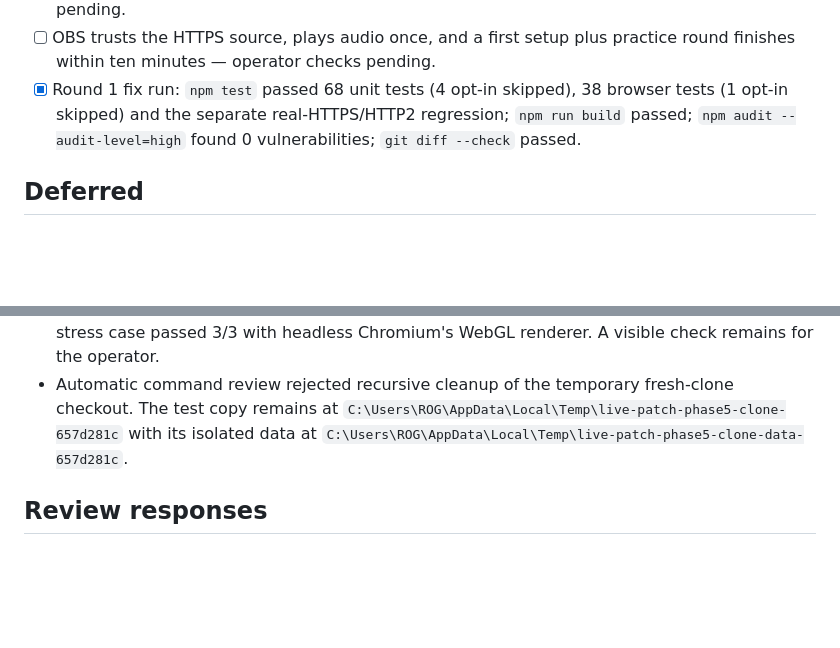
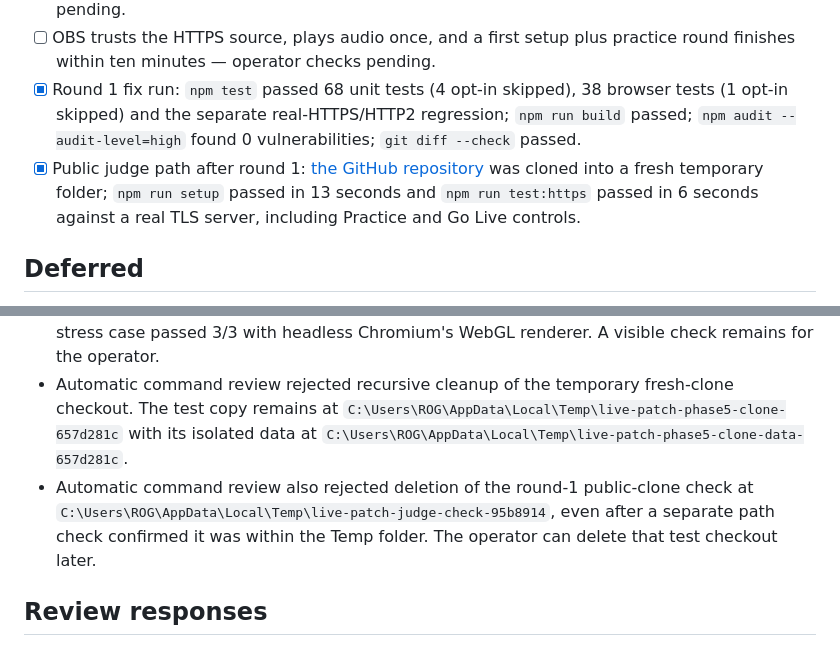
Before and after one commit to Nikhil0075/live-patch, a Markdown page: docs/phases/phase-5-report.md, 2 parts joined by grey strips. GitHub-like rendering; blank space fills up the shorter version.

Commit message:
phase 5: verify public fresh clone

```diff
--- a/docs/phases/phase-5-report.md
+++ b/docs/phases/phase-5-report.md
@@ -29,6 +29,7 @@
 - [x] WebGL crowd keeps unrelated patches active in headless Chromium with its WebGL renderer — opt-in test passed three consecutive runs. A visible streaming-PC observation remains pending.
 - [ ] OBS trusts the HTTPS source, plays audio once, and a first setup plus practice round finishes within ten minutes — operator checks pending.
 - [x] Round 1 fix run: `npm test` passed 68 unit tests (4 opt-in skipped), 38 browser tests (1 opt-in skipped) and the separate real-HTTPS/HTTP2 regression; `npm run build` passed; `npm audit --audit-level=high` found 0 vulnerabilities; `git diff --check` passed.
+- [x] Public judge path after round 1: [the GitHub repository](https://github.com/Nikhil0075/live-patch) was cloned into a fresh temporary folder; `npm run setup` passed in 13 seconds and `npm run test:https` passed in 6 seconds against a real TLS server, including Practice and Go Live controls.
 
 ## Deferred
 
@@ -44,6 +45,7 @@
 - Browser-source certificate trust, live points settlement and a timed first-run remain unobserved while the studio and stream are closed.
 - This shell could not launch a visible Chromium window (`spawn UNKNOWN`); the opt-in WebGL stress case passed 3/3 with headless Chromium's WebGL renderer. A visible check remains for the operator.
 - Automatic command review rejected recursive cleanup of the temporary fresh-clone checkout. The test copy remains at `C:\Users\ROG\AppData\Local\Temp\live-patch-phase5-clone-657d281c` with its isolated data at `C:\Users\ROG\AppData\Local\Temp\live-patch-phase5-clone-data-657d281c`.
+- Automatic command review also rejected deletion of the round-1 public-clone check at `C:\Users\ROG\AppData\Local\Temp\live-patch-judge-check-95b8914`, even after a separate path check confirmed it was within the Temp folder. The operator can delete that test checkout later.
 
 ## Review responses
 
```
